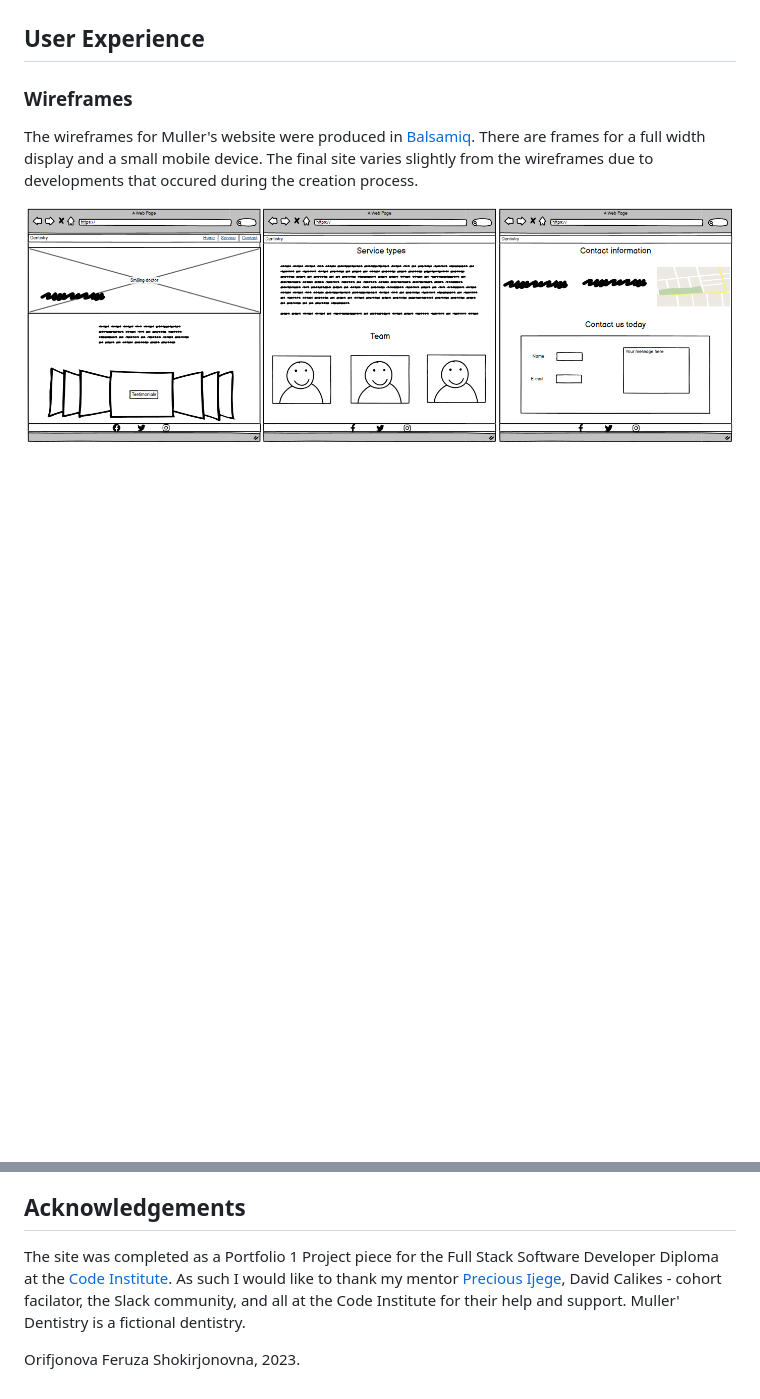
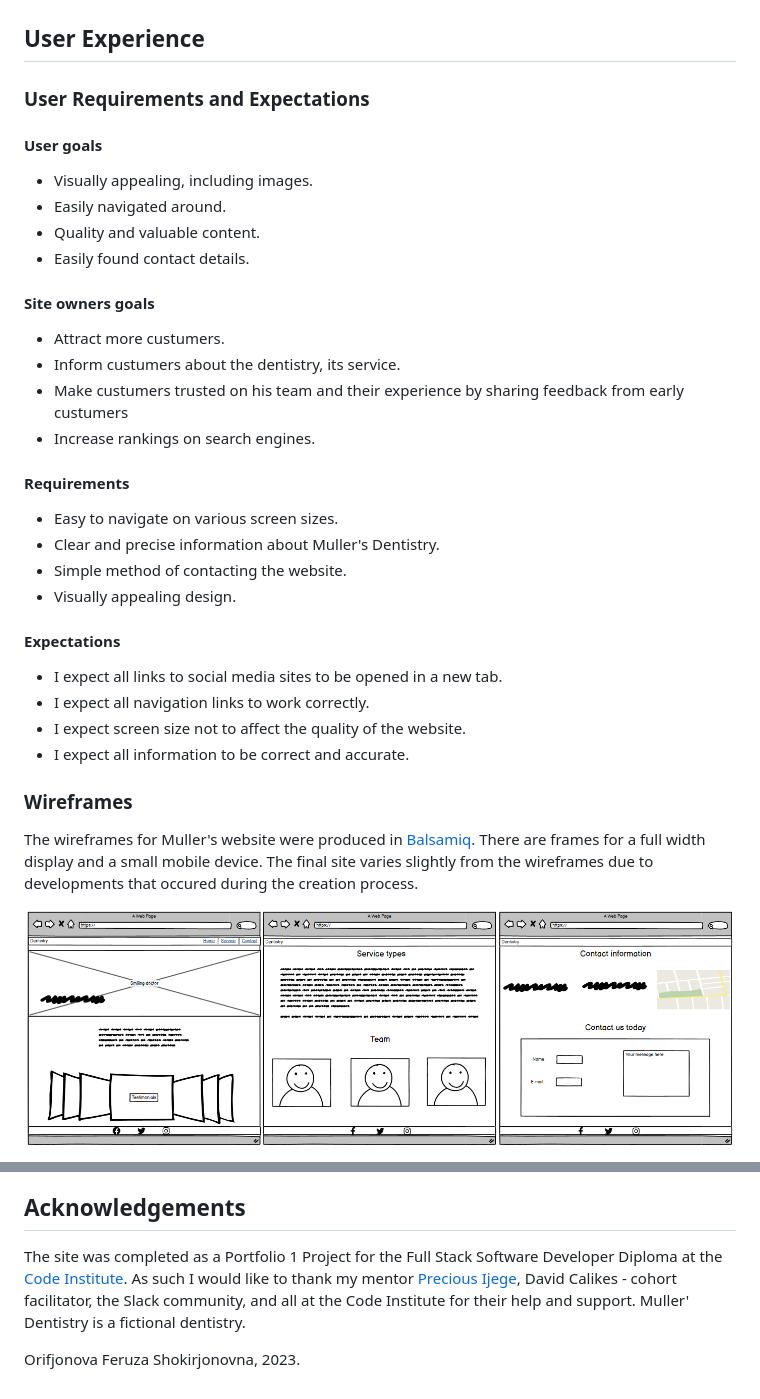
Before and after one commit to FeruzaShokirjonovna/muller-dentistry, a Markdown page: README.md, 2 parts joined by grey strips. Rendered like a GitHub page; blank space fills up the shorter version.

Commit message:
Improve user experience part

```diff
--- a/README.md
+++ b/README.md
@@ -9,6 +9,36 @@
 ![Responsive image example](assets/readmeimages/amiresponsive.png)
 
 ## User Experience
+
+### User Requirements and Expectations
+
+#### User goals
+
+- Visually appealing, including images.
+- Easily navigated around.
+- Quality and valuable content.
+- Easily found contact details.
+
+#### Site owners goals
+
+- Attract more custumers.
+- Inform custumers about the dentistry, its service.
+- Make custumers trusted on his team and their experience by sharing feedback from early custumers
+- Increase rankings on search engines.
+
+#### Requirements
+
+- Easy to navigate on various screen sizes.
+- Clear and precise information about Muller's Dentistry.
+- Simple method of contacting the website.
+- Visually appealing design.
+
+#### Expectations
+
+- I expect all links to social media sites to be opened in a new tab.
+- I expect all navigation links to work correctly.
+- I expect screen size not to affect the quality of the website.
+- I expect all information to be correct and accurate.
 
 ### Wireframes
 
@@ -253,6 +284,6 @@ Team section is customized from W3Schools tutorial [W3schools](https://www.w3sch
   - [GitHub Docs](https://docs.github.com/en)
 
 ## Acknowledgements
-The site was completed as a Portfolio 1 Project piece for the Full Stack Software Developer Diploma at the [Code Institute](https://codeinstitute.net/). As such I would like to thank my mentor [Precious Ijege](https://www.linkedin.com/in/precious-ijege-908a00168/), David Calikes - cohort facilator, the Slack community, and all at the Code Institute for their help and support. Muller' Dentistry is a fictional dentistry.
+The site was completed as a Portfolio 1 Project for the Full Stack Software Developer Diploma at the [Code Institute](https://codeinstitute.net/). As such I would like to thank my mentor [Precious Ijege](https://www.linkedin.com/in/precious-ijege-908a00168/), David Calikes - cohort facilitator, the Slack community, and all at the Code Institute for their help and support. Muller' Dentistry is a fictional dentistry.
 
 Orifjonova Feruza Shokirjonovna, 2023.
```
Also changed, not shown: other parts of README.md (+6 -5 lines).
